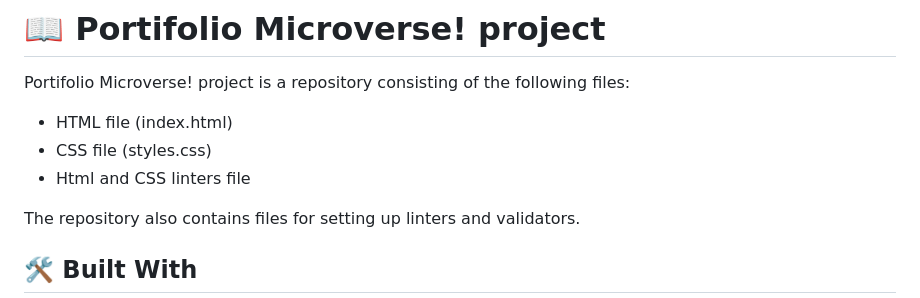
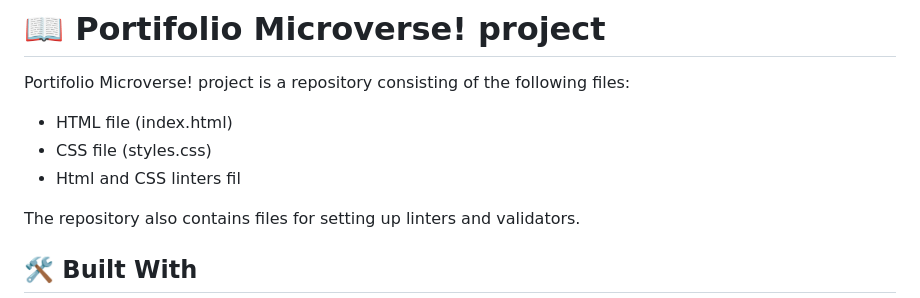
Before and after one commit to Benawi/Portifolio-Microverese, a Markdown page: README.md, the part around the change. Rendered like a GitHub page.

```diff
--- a/README.md
+++ b/README.md
@@ -28,8 +28,7 @@
 Portifolio Microverse! project is a repository consisting of the following files:
 - HTML file (index.html)
 - CSS file (styles.css)
-- Html and CSS linters file
-
+- Html and CSS linters fil
 
 The repository also contains files for setting up linters and validators.
 
```
